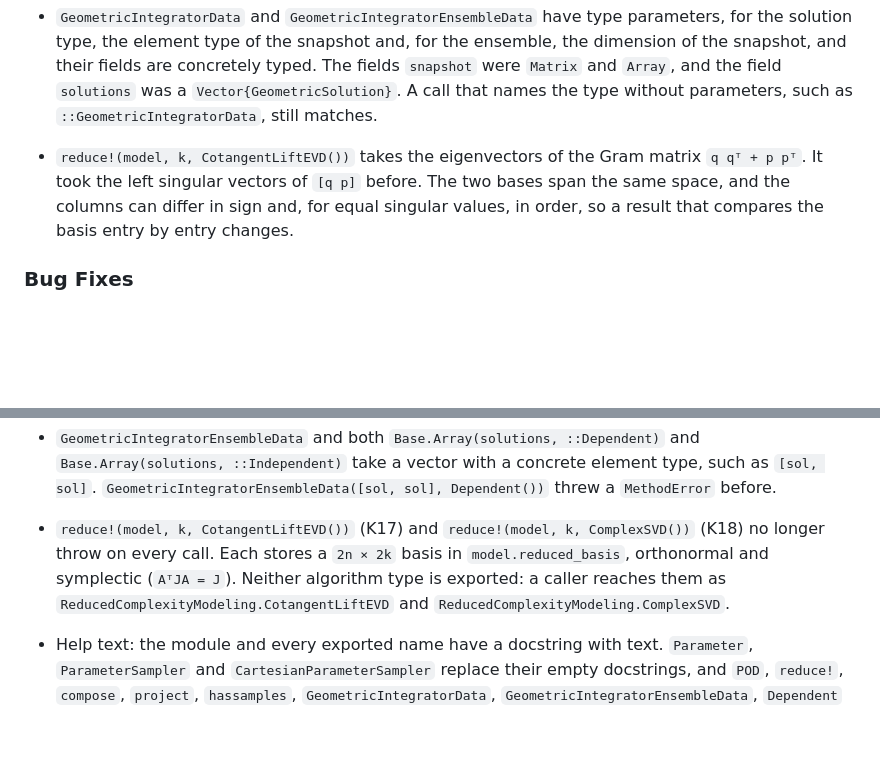
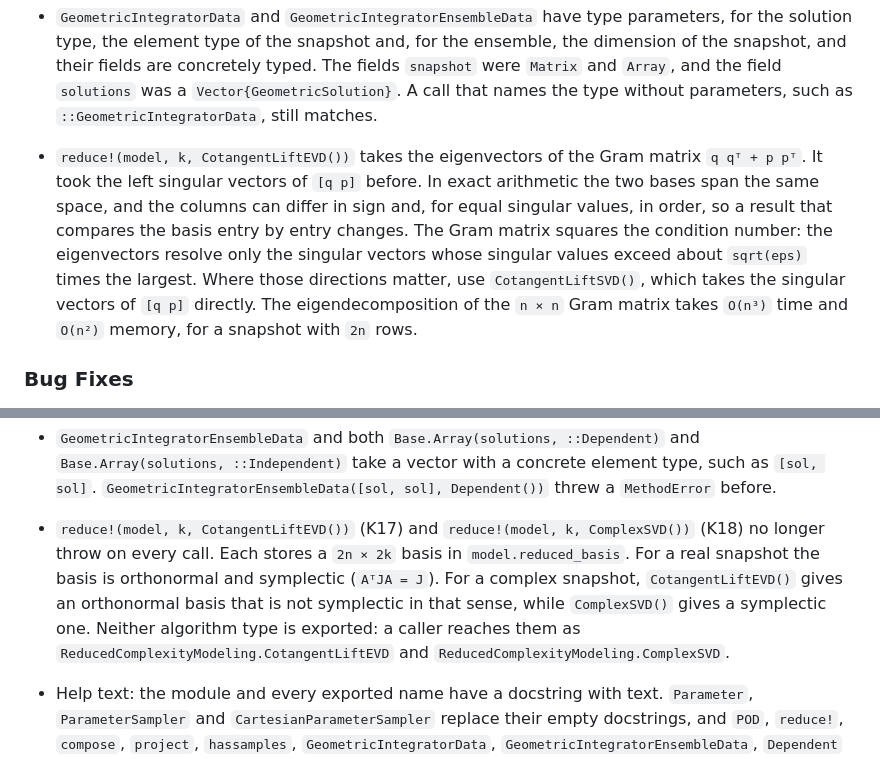
Before and after one commit to JuliaRCM/ReducedComplexityModeling.jl, a Markdown page: CHANGELOG.md, 2 parts joined by grey strips. GitHub-like rendering; blank space fills up the shorter version.

Commit message:
CHANGELOG: qualify the CotangentLiftEVD entries after the review of #65
The EVD and SVD bases agree in exact arithmetic only; the Gram matrix
limits the EVD to singular values above about sqrt(eps) times the largest.
A complex snapshot gives a cotangent lift with AᴴJA = J but not AᵀJA = J.

Co-Authored-By: Claude Opus 5.5 <noreply@anthropic.com>

```diff
--- a/CHANGELOG.md
+++ b/CHANGELOG.md
@@ -33,9 +33,13 @@ holds the changes since the last release until that release is cut.
   parameters, such as `::GeometricIntegratorData`, still matches.
 
 - `reduce!(model, k, CotangentLiftEVD())` takes the eigenvectors of the Gram matrix `q qᵀ + p pᵀ`.
-  It took the left singular vectors of `[q p]` before. The two bases span the same space, and the
-  columns can differ in sign and, for equal singular values, in order, so a result that compares
-  the basis entry by entry changes.
+  It took the left singular vectors of `[q p]` before. In exact arithmetic the two bases span the
+  same space, and the columns can differ in sign and, for equal singular values, in order, so a
+  result that compares the basis entry by entry changes. The Gram matrix squares the condition
+  number: the eigenvectors resolve only the singular vectors whose singular values exceed about
+  `sqrt(eps)` times the largest. Where those directions matter, use `CotangentLiftSVD()`, which
+  takes the singular vectors of `[q p]` directly. The eigendecomposition of the `n × n` Gram
+  matrix takes `O(n³)` time and `O(n²)` memory, for a snapshot with `2n` rows.
 
 ### Bug Fixes
 
@@ -81,9 +85,11 @@ holds the changes since the last release until that release is cut.
   before.
 
 - `reduce!(model, k, CotangentLiftEVD())` (K17) and `reduce!(model, k, ComplexSVD())` (K18) no
-  longer throw on every call. Each stores a `2n × 2k` basis in `model.reduced_basis`, orthonormal
-  and symplectic (`AᵀJA = J`). Neither algorithm type is exported: a caller reaches them as
-  `ReducedComplexityModeling.CotangentLiftEVD` and `ReducedComplexityModeling.ComplexSVD`.
+  longer throw on every call. Each stores a `2n × 2k` basis in `model.reduced_basis`. For a real
+  snapshot the basis is orthonormal and symplectic (`AᵀJA = J`). For a complex snapshot,
+  `CotangentLiftEVD()` gives an orthonormal basis that is not symplectic in that sense, while
+  `ComplexSVD()` gives a symplectic one. Neither algorithm type is exported: a caller reaches them
+  as `ReducedComplexityModeling.CotangentLiftEVD` and `ReducedComplexityModeling.ComplexSVD`.
 
 - Help text: the module and every exported name have a docstring with text. `Parameter`,
   `ParameterSampler` and `CartesianParameterSampler` replace their empty docstrings, and `POD`,
```
